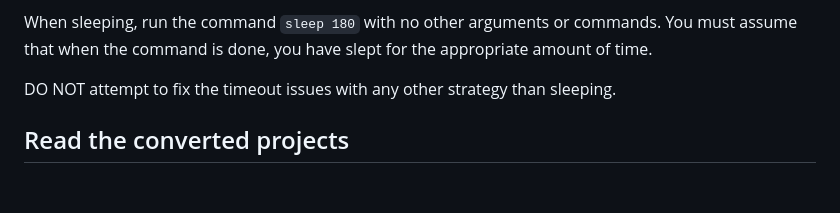
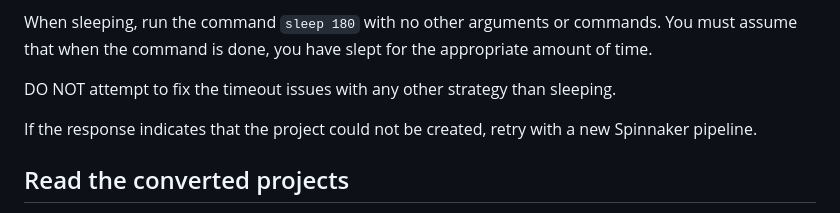
Before and after one commit to OctopusSolutionsEngineering/OctoAIChromeExtension, a Markdown page: .github/prompts/spinnaker.prompt.md, the part around the change. Drawn GitHub-style; blank space fills up the shorter version.

Commit message:
fix: add retry instructions for project creation in spinnaker.prompt.md

```diff
--- a/.github/prompts/spinnaker.prompt.md
+++ b/.github/prompts/spinnaker.prompt.md
@@ -57,6 +57,8 @@ When sleeping, run the command `sleep 180` with no other arguments or commands.
 
 DO NOT attempt to fix the timeout issues with any other strategy than sleeping.
 
+If the response indicates that the project could not be created, retry with a new Spinnaker pipeline.
+
 ## Read the converted projects
 
 Serialize the project `<project name>` in the space `Scratchpad` to terraform with the `convertOctopusToTerraform` tool. Replace `<project name>` with the name of the project that was just created.
```
